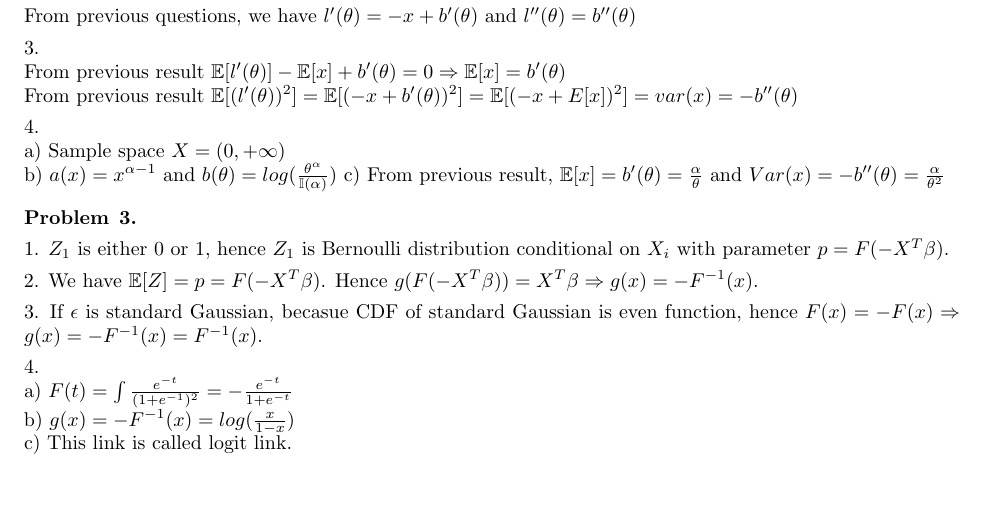
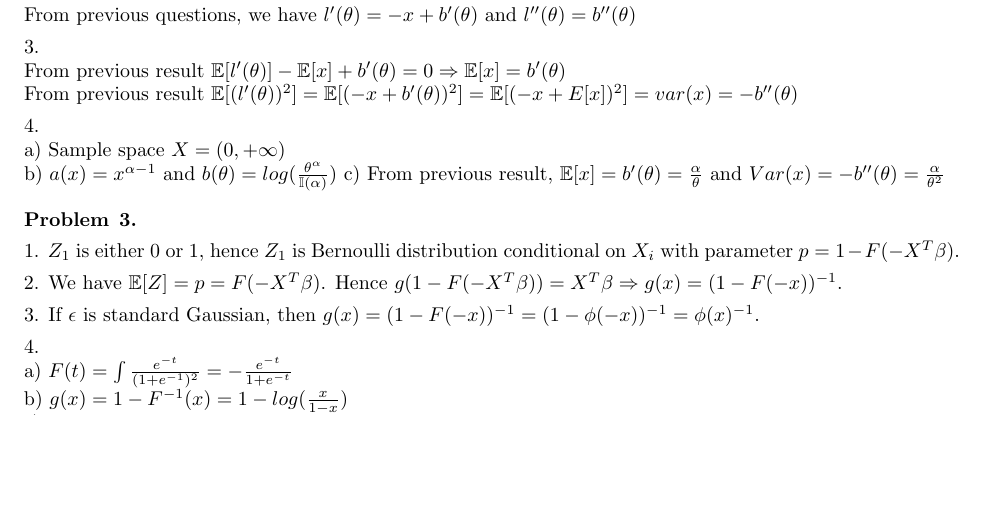
Before and after one commit to hoangnguyen7699/StatisticsForApplication_solution, a LaTeX problem sheet (PS11/ProblemSet11.tex): part of page 2 of 2, cut so that both start at the same text, the shorter picture padded with empty space. Compiled offline with pdfLaTeX.

Commit message:
update PS11

```diff
--- a/PS11/ProblemSet11.tex
+++ b/PS11/ProblemSet11.tex
@@ -76,13 +76,13 @@ c) From previous result, $\mathbb{E}[x]=b'(\theta)= \frac{\alpha}{\theta}$ and $
 
 \end{problem}
 \begin{problem}{3}
-\item 1. $Z_{1}$ is either 0 or 1, hence $Z_{1}$ is Bernoulli distribution conditional on $X_{i}$ with parameter $p=F(-X^{T}\beta)$.
-\item 2. We have $\mathbb{E}[Z]=p=F(-X^{T}\beta)$. Hence $g(F(-X^{T}\beta)) = X^{T}\beta \Rightarrow g(x)=-F^{-1}(x)$.
-\item 3. If $\epsilon$ is standard Gaussian, becasue CDF of standard Gaussian is even function, hence $F(x)=-F(x) \Rightarrow g(x)=-F^{-1}(x)=F^{-1}(x)$.
+\item 1. $Z_{1}$ is either 0 or 1, hence $Z_{1}$ is Bernoulli distribution conditional on $X_{i}$ with parameter $p=1-F(-X^{T}\beta)$.
+\item 2. We have $\mathbb{E}[Z]=p=F(-X^{T}\beta)$. Hence $g(1-F(-X^{T}\beta)) = X^{T}\beta \Rightarrow g(x)= (1-F(-x))^{-1}$.
+\item 3. If $\epsilon$ is standard Gaussian, then  $g(x)=(1-F(-x))^{-1}=(1-\phi(-x))^{-1}=\phi(x)^{-1}$.
 \item 4. \\
 a) $F(t)= \int \frac{e^{-t}}{(1+e^{-1})^2} = -\frac{e^{-t}}{1+e^{-t}}$\\
-b) $g(x)= -F^{-1}(x)=log(\frac{x}{1-x})$\\
-c) This link is called logit link.
+b) $g(x)= 1-F^{-1}(x)=1-log(\frac{x}{1-x})$\\
+c)
 
 
 
```
Also changed, not shown: PS11/ProblemSet11.pdf, 2 other files.
